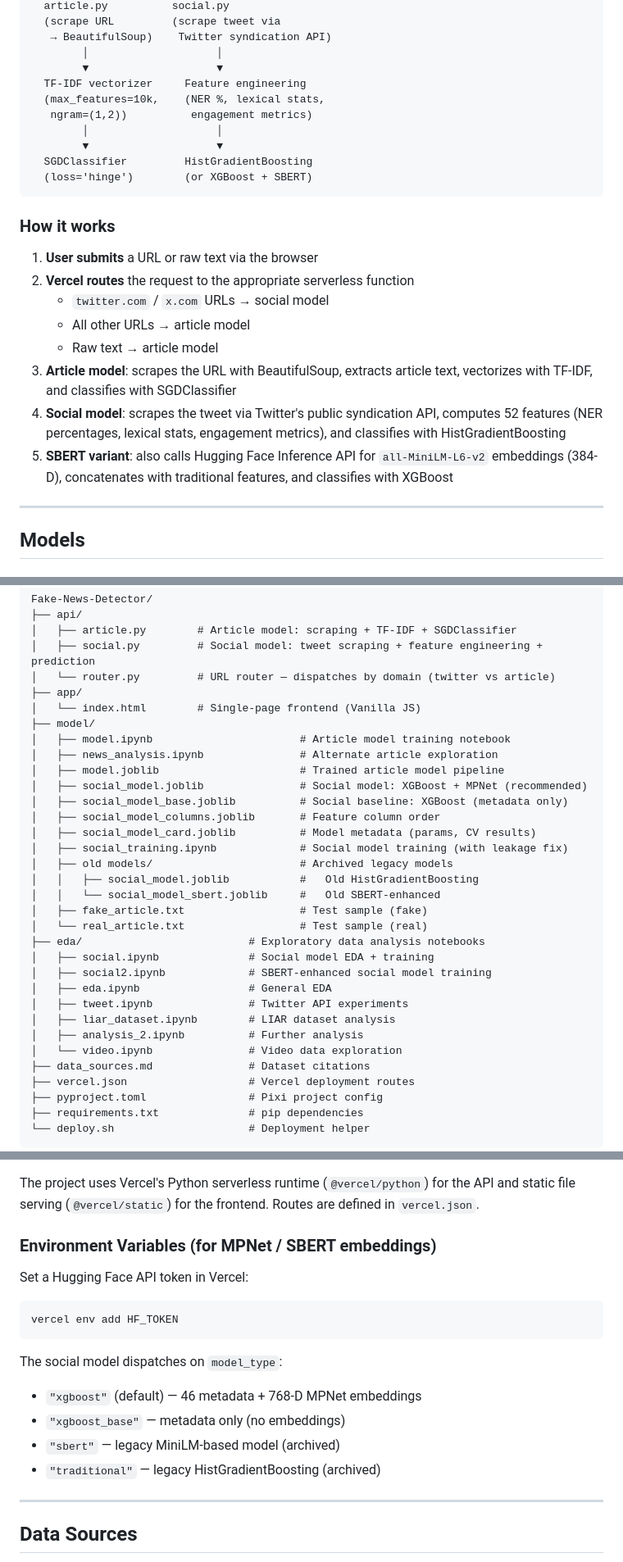
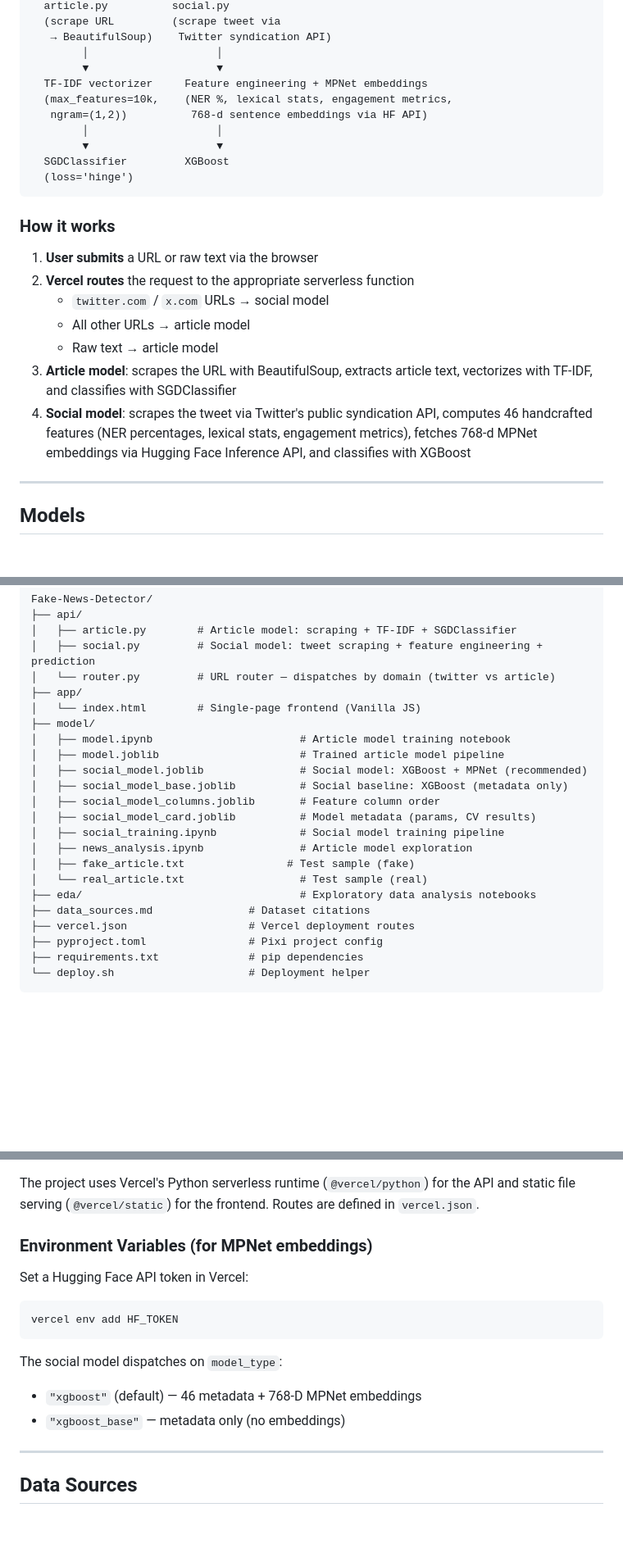
Before and after one commit to ShubhanC/Fake-News-Detector, a Markdown page: README.md, 3 parts joined by grey strips. Shown at 82% size. GitHub-like rendering; blank space fills up the shorter version.

````diff
--- a/README.md
+++ b/README.md
@@ -38,13 +38,13 @@ User ──→ Browser (app/index.html)
    → BeautifulSoup)    Twitter syndication API)
         │                    │
         ▼                    ▼
-  TF-IDF vectorizer     Feature engineering
-  (max_features=10k,    (NER %, lexical stats,
-   ngram=(1,2))          engagement metrics)
+  TF-IDF vectorizer     Feature engineering + MPNet embeddings
+  (max_features=10k,    (NER %, lexical stats, engagement metrics,
+   ngram=(1,2))          768-d sentence embeddings via HF API)
         │                    │
         ▼                    ▼
-  SGDClassifier         HistGradientBoosting
-  (loss='hinge')        (or XGBoost + SBERT)
+  SGDClassifier         XGBoost
+  (loss='hinge')
 ```
 
 ### How it works
@@ -55,8 +55,7 @@ User ──→ Browser (app/index.html)
    - All other URLs → article model
    - Raw text → article model
 3. **Article model**: scrapes the URL with BeautifulSoup, extracts article text, vectorizes with TF-IDF, and classifies with SGDClassifier
-4. **Social model**: scrapes the tweet via Twitter's public syndication API, computes 52 features (NER percentages, lexical stats, engagement metrics), and classifies with HistGradientBoosting
-5. **SBERT variant**: also calls Hugging Face Inference API for `all-MiniLM-L6-v2` embeddings (384-D), concatenates with traditional features, and classifies with XGBoost
+4. **Social model**: scrapes the tweet via Twitter's public syndication API, computes 46 handcrafted features (NER percentages, lexical stats, engagement metrics), fetches 768-d MPNet embeddings via Hugging Face Inference API, and classifies with XGBoost
 
 ---
 
@@ -161,26 +152,16 @@ Fake-News-Detector/
 │   └── index.html        # Single-page frontend (Vanilla JS)
 ├── model/
 │   ├── model.ipynb                       # Article model training notebook
-│   ├── news_analysis.ipynb               # Alternate article exploration
 │   ├── model.joblib                      # Trained article model pipeline
 │   ├── social_model.joblib               # Social model: XGBoost + MPNet (recommended)
 │   ├── social_model_base.joblib          # Social baseline: XGBoost (metadata only)
 │   ├── social_model_columns.joblib       # Feature column order
 │   ├── social_model_card.joblib          # Model metadata (params, CV results)
-│   ├── social_training.ipynb             # Social model training (with leakage fix)
-│   ├── old models/                       # Archived legacy models
-│   │   ├── social_model.joblib           #   Old HistGradientBoosting
-│   │   └── social_model_sbert.joblib     #   Old SBERT-enhanced
-│   ├── fake_article.txt                  # Test sample (fake)
+│   ├── social_training.ipynb             # Social model training pipeline
+│   ├── news_analysis.ipynb               # Article model exploration
+│   ├── fake_article.txt                # Test sample (fake)
 │   └── real_article.txt                  # Test sample (real)
-├── eda/                          # Exploratory data analysis notebooks
-│   ├── social.ipynb              # Social model EDA + training
-│   ├── social2.ipynb             # SBERT-enhanced social model training
-│   ├── eda.ipynb                 # General EDA
-│   ├── tweet.ipynb               # Twitter API experiments
-│   ├── liar_dataset.ipynb        # LIAR dataset analysis
-│   ├── analysis_2.ipynb          # Further analysis
-│   └── video.ipynb               # Video data exploration
+├── eda/                                  # Exploratory data analysis notebooks
 ├── data_sources.md               # Dataset citations
 ├── vercel.json                   # Vercel deployment routes
 ├── pyproject.toml                # Pixi project config
@@ -199,7 +180,7 @@ vercel --prod
 
 The project uses Vercel's Python serverless runtime (`@vercel/python`) for the API and static file serving (`@vercel/static`) for the frontend. Routes are defined in `vercel.json`.
 
-### Environment Variables (for MPNet / SBERT embeddings)
+### Environment Variables (for MPNet embeddings)
 Set a Hugging Face API token in Vercel:
 ```bash
 vercel env add HF_TOKEN
@@ -208,8 +189,6 @@ vercel env add HF_TOKEN
 The social model dispatches on `model_type`:
 - `"xgboost"` (default) — 46 metadata + 768-D MPNet embeddings
 - `"xgboost_base"` — metadata only (no embeddings)
-- `"sbert"` — legacy MiniLM-based model (archived)
-- `"traditional"` — legacy HistGradientBoosting (archived)
 
 ---
 
````
Also changed, not shown: other parts of README.md (+3 -11 lines), model/README.md (added, +188 -0 lines).
